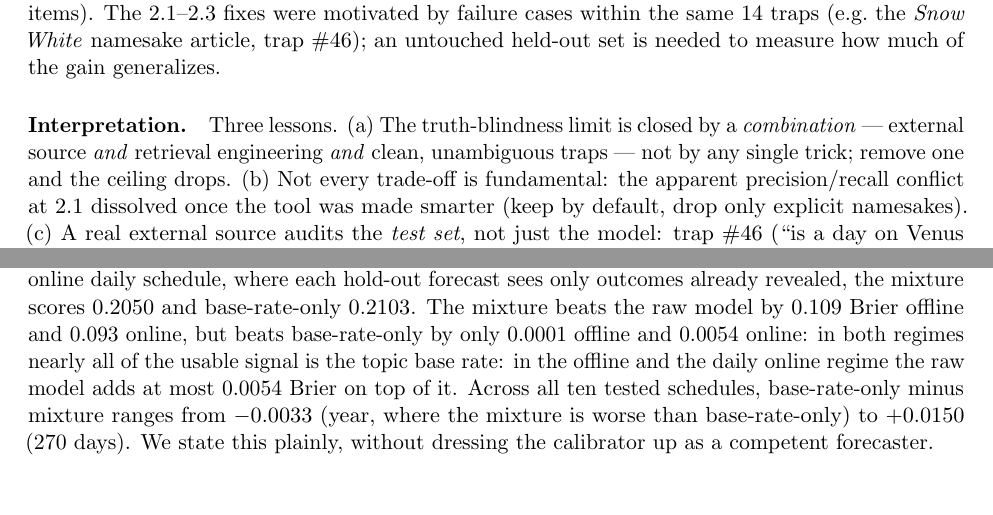
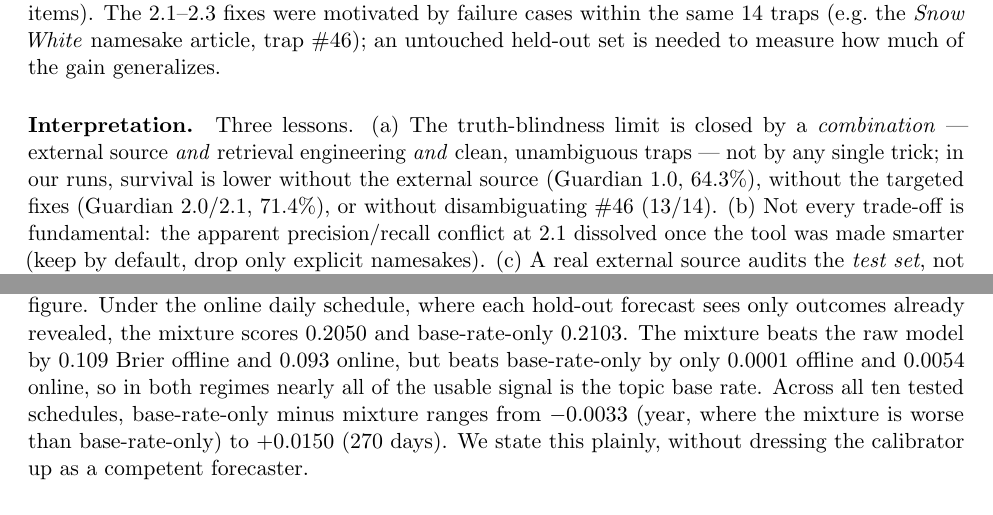
Before and after one commit to SergheiBrinza/scar-survival, a LaTeX paper (paper/main.tex): two parts of pages 7 and 10 of 16, joined at a grey line, cut so that both start at the same text. Compiled offline with pdfLaTeX.

Commit message:
paper: scope wording on repair, base-rate signal and conclusion

```diff
--- a/paper/main.tex
+++ b/paper/main.tex
@@ -477,7 +477,9 @@ retrieval engineering (Experiment 3).}
 \paragraph{Interpretation.} Three lessons. (a) The truth-blindness limit is
 closed by a \emph{combination} --- external source \emph{and} retrieval
 engineering \emph{and} clean, unambiguous traps --- not by any single trick;
-remove one and the ceiling drops. (b) Not every trade-off is fundamental: the
+in our runs, survival is lower without the external source (Guardian~1.0,
+64.3\%), without the targeted fixes (Guardian~2.0/2.1, 71.4\%), or without
+disambiguating \#46 (13/14). (b) Not every trade-off is fundamental: the
 apparent precision/recall conflict at 2.1 dissolved once the tool was made
 smarter (keep by default, drop only explicit namesakes). (c) A real external
 source audits the \emph{test set}, not just the model: trap~\#46 (``is a day on
@@ -569,9 +571,8 @@ date; it is therefore an optimistic, look-ahead figure. Under the online daily
 schedule, where each hold-out forecast sees only outcomes already revealed, the
 mixture scores $0.2050$ and base-rate-only $0.2103$. The mixture beats the raw
 model by $0.109$ Brier offline and $0.093$ online, but beats base-rate-only by
-only $0.0001$ offline and $0.0054$ online: in both regimes nearly all of the
-usable signal is the topic base rate: in the offline and the daily online
-regime the raw model adds at most $0.0054$ Brier on top of it. Across all ten
+only $0.0001$ offline and $0.0054$ online, so in both regimes nearly all of the
+usable signal is the topic base rate. Across all ten
 tested schedules, base-rate-only minus mixture ranges from $-0.0033$ (year,
 where the mixture is worse than base-rate-only) to $+0.0150$ (270 days). We state this plainly, without dressing the calibrator up as a
 competent forecaster.
```
Also changed, not shown: paper/main.pdf, paper/main.tex (8 more changed lines).
